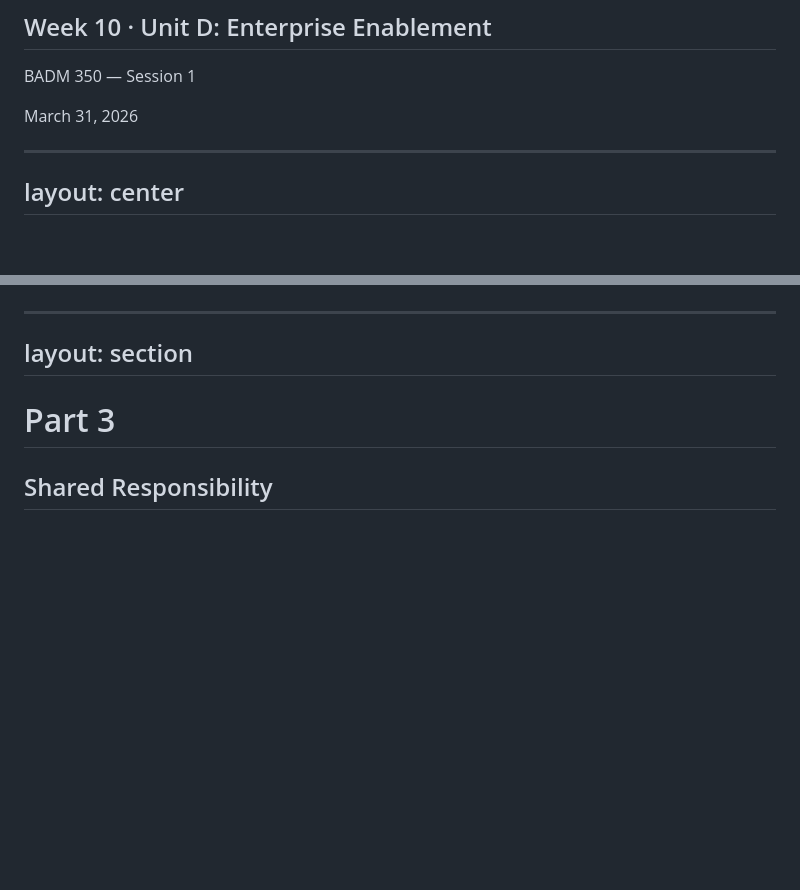
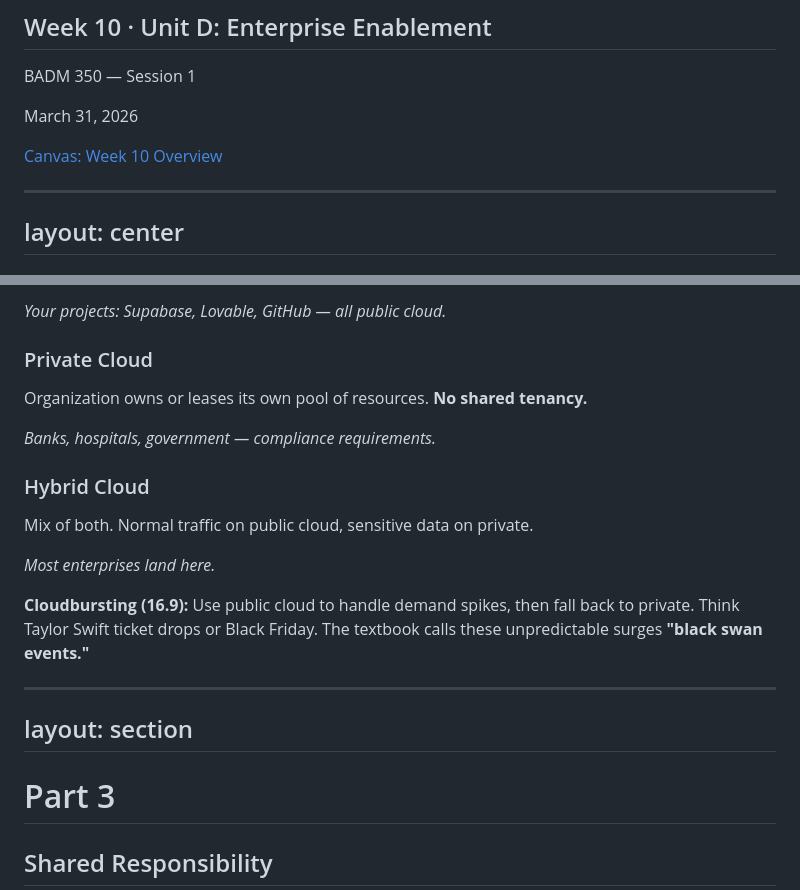
Before and after one commit to vishalsachdev/badm350-slides, a Markdown page: week-10-cloud-enterprise/slides.md, 2 parts joined by grey strips. Drawn GitHub-style; blank space fills up the shorter version.

```diff
--- a/week-10-cloud-enterprise/slides.md
+++ b/week-10-cloud-enterprise/slides.md
@@ -19,6 +19,8 @@ mdc: true
 BADM 350 — Session 1
 
 March 31, 2026
+
+[Canvas: Week 10 Overview](https://canvas.illinois.edu/courses/68238/pages/week-10-overview-cloud-and-enterprise-systems)
 
 </div>
 
@@ -279,3 +384,32 @@ Google Workspace
+*Your projects: Supabase, Lovable, GitHub — all public cloud.*
+
+</div>
+
+<div style="background: #f5f5f5; border: 1px solid #ddd; padding: 1.2em; border-radius: 8px;">
+
+### Private Cloud
+Organization owns or leases its own pool of resources. **No shared tenancy.**
+
+*Banks, hospitals, government — compliance requirements.*
+
+</div>
+
+<div style="background: #fff0e6; border-left: 4px solid #ff5f05; padding: 1.2em; border-radius: 8px;">
+
+### Hybrid Cloud
+Mix of both. Normal traffic on public cloud, sensitive data on private.
+
+*Most enterprises land here.*
+
+</div>
+
+</div>
+
+<v-click>
+
+<div style="background: #f0f0f5; border-left: 4px solid #12284c; padding: 1em; border-radius: 8px; margin-top: 1.5em;">
+
+**Cloudbursting (16.9):** Use public cloud to handle demand spikes, then fall back to private. Think Taylor Swift ticket drops or Black Friday. The textbook calls these unpredictable surges **"black swan events."**
 
 </div>
 
```
Also changed, not shown: other parts of week-10-cloud-enterprise/slides.md (+103 -0 lines).
